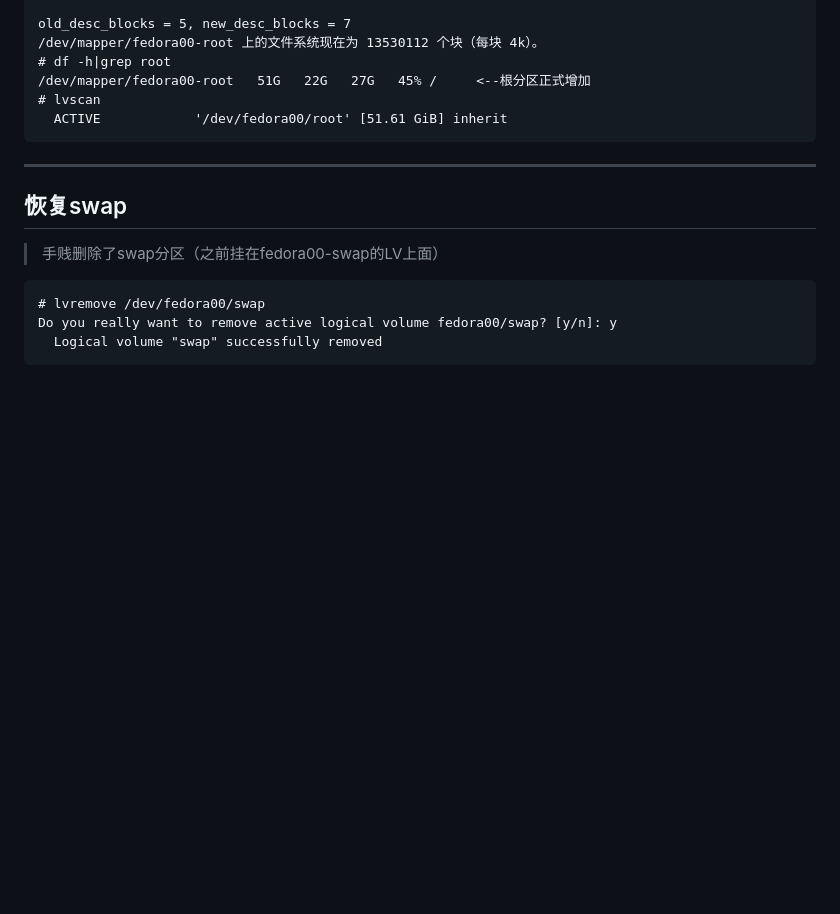
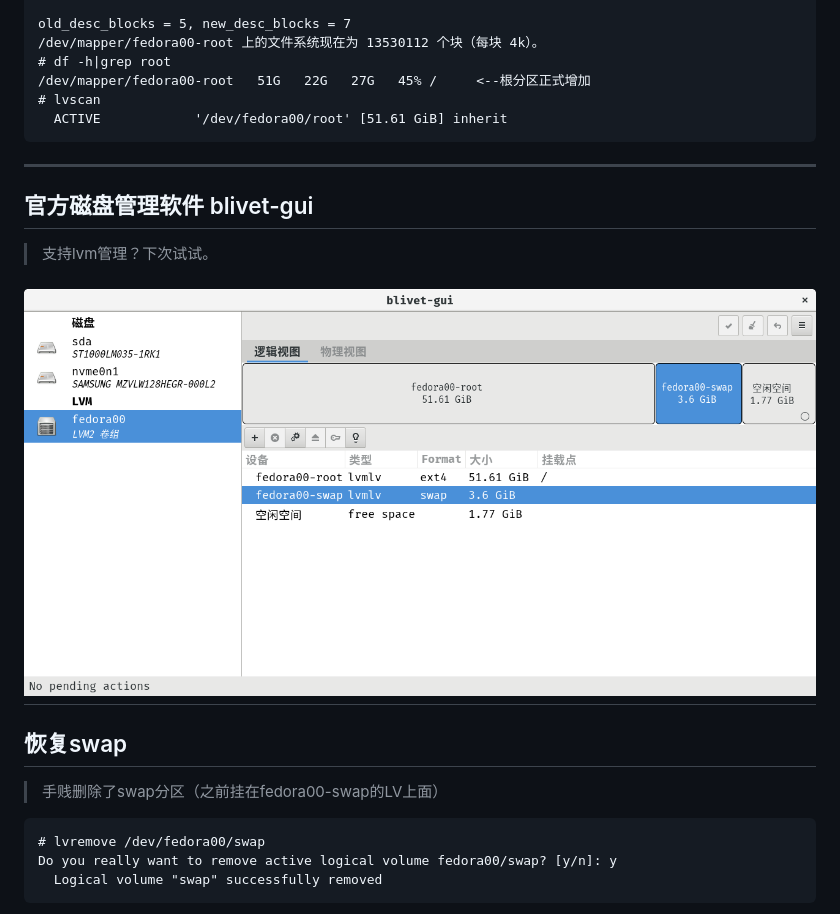
Before and after one commit to eexpress/wiki, a Markdown page: blog/2019-04-07-lvm.md, the part around the change. GitHub-like rendering; pictures changed too: pic/官方磁盘管理软件.blivet-gui.png (added); blank space fills up the shorter version.

Commit message:
blivet-gui

````diff
--- a/blog/2019-04-07-lvm.md
+++ b/blog/2019-04-07-lvm.md
@@ -52,7 +52,11 @@ old_desc_blocks = 5, new_desc_blocks = 7
 # lvscan
   ACTIVE            '/dev/fedora00/root' [51.61 GiB] inherit
 ```
+---
+## 官方磁盘管理软件 blivet-gui
+> 支持lvm管理？下次试试。
 
+![](../pic/官方磁盘管理软件.blivet-gui.png)
 ---
 
 ## 恢复swap
````
